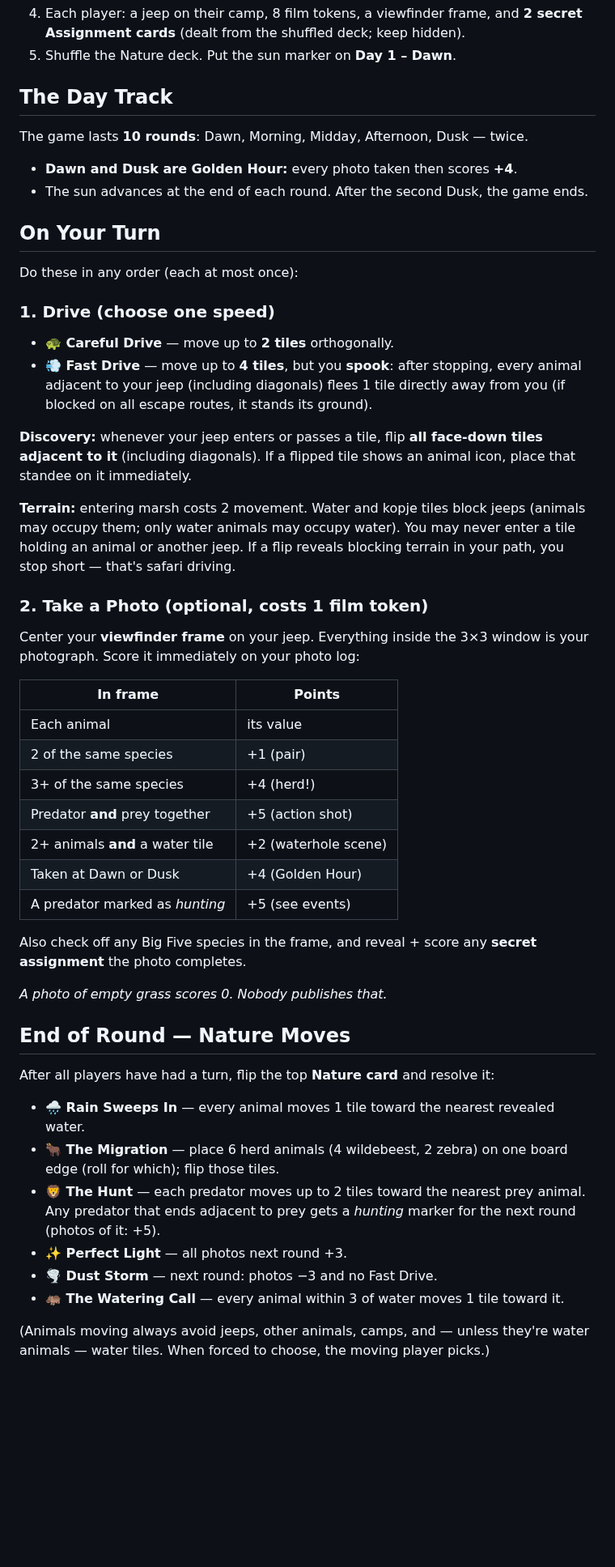
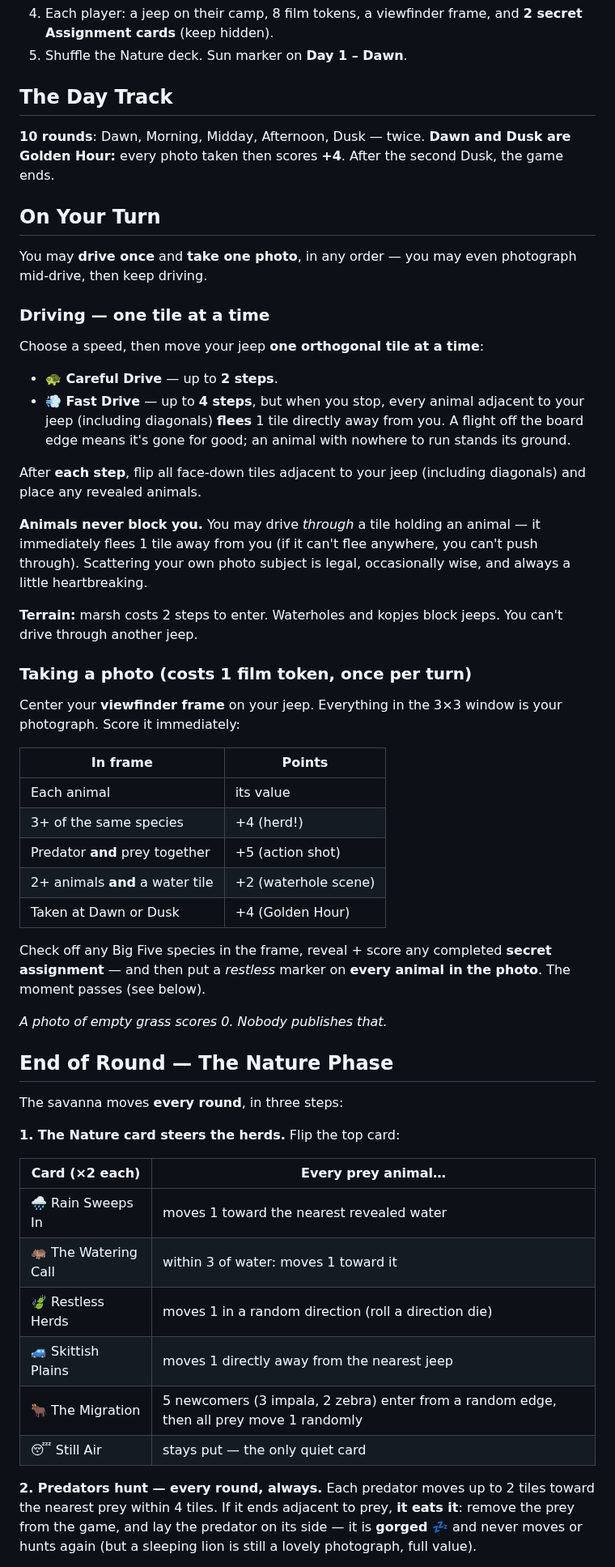
Before and after one commit to mike-linshi/photo-safari, a Markdown page: RULES.md, the part around one of its changes. Shown at 81% size. Rendered like a GitHub page; blank space fills up the shorter version.

```diff
--- a/RULES.md
+++ b/RULES.md
@@ -47,67 +66,76 @@ Rarity is built into the tile mix: impala appear on ~5 tiles, rhino and leopard
 4. Each player: a jeep on their camp, 8 film tokens, a viewfinder frame, and
-   **2 secret Assignment cards** (dealt from the shuffled deck; keep hidden).
-5. Shuffle the Nature deck. Put the sun marker on **Day 1 – Dawn**.
+   **2 secret Assignment cards** (keep hidden).
+5. Shuffle the Nature deck. Sun marker on **Day 1 – Dawn**.
 
 ## The Day Track
 
-The game lasts **10 rounds**: Dawn, Morning, Midday, Afternoon, Dusk — twice.
-
-- **Dawn and Dusk are Golden Hour:** every photo taken then scores **+4**.
-- The sun advances at the end of each round. After the second Dusk, the game ends.
+**10 rounds**: Dawn, Morning, Midday, Afternoon, Dusk — twice.
+**Dawn and Dusk are Golden Hour:** every photo taken then scores **+4**.
+After the second Dusk, the game ends.
 
 ## On Your Turn
 
-Do these in any order (each at most once):
+You may **drive once** and **take one photo**, in any order — you may even
+photograph mid-drive, then keep driving.
 
-### 1. Drive (choose one speed)
+### Driving — one tile at a time
 
-- **🐢 Careful Drive** — move up to **2 tiles** orthogonally.
-- **💨 Fast Drive** — move up to **4 tiles**, but you **spook**: after stopping,
-  every animal adjacent to your jeep (including diagonals) flees 1 tile directly
-  away from you (if blocked on all escape routes, it stands its ground).
+Choose a speed, then move your jeep **one orthogonal tile at a time**:
 
-**Discovery:** whenever your jeep enters or passes a tile, flip **all face-down
-tiles adjacent to it** (including diagonals). If a flipped tile shows an animal
-icon, place that standee on it immediately.
+- **🐢 Careful Drive** — up to **2 steps**.
+- **💨 Fast Drive** — up to **4 steps**, but when you stop, every animal
+  adjacent to your jeep (including diagonals) **flees** 1 tile directly away
+  from you. A flight off the board edge means it's gone for good; an animal
+  with nowhere to run stands its ground.
 
-**Terrain:** entering marsh costs 2 movement. Water and kopje tiles block jeeps
-(animals may occupy them; only water animals may occupy water). You may never
-enter a tile holding an animal or another jeep. If a flip reveals blocking
-terrain in your path, you stop short — that's safari driving.
+After **each step**, flip all face-down tiles adjacent to your jeep (including
+diagonals) and place any revealed animals.
 
-### 2. Take a Photo (optional, costs 1 film token)
+**Animals never block you.** You may drive *through* a tile holding an animal —
+it immediately flees 1 tile away from you (if it can't flee anywhere, you can't
+push through). Scattering your own photo subject is legal, occasionally wise,
+and always a little heartbreaking.
 
-Center your **viewfinder frame** on your jeep. Everything inside the 3×3 window
-is your photograph. Score it immediately on your photo log:
+**Terrain:** marsh costs 2 steps to enter. Waterholes and kopjes block jeeps.
+You can't drive through another jeep.
+
+### Taking a photo (costs 1 film token, once per turn)
+
+Center your **viewfinder frame** on your jeep. Everything in the 3×3 window is
+your photograph. Score it immediately:
 
 | In frame | Points |
 |---|---|
 | Each animal | its value |
-| 2 of the same species | +1 (pair) |
 | 3+ of the same species | +4 (herd!) |
 | Predator **and** prey together | +5 (action shot) |
 | 2+ animals **and** a water tile | +2 (waterhole scene) |
 | Taken at Dawn or Dusk | +4 (Golden Hour) |
-| A predator marked as *hunting* | +5 (see events) |
 
-Also check off any Big Five species in the frame, and reveal + score any
-**secret assignment** the photo completes.
+Check off any Big Five species in the frame, reveal + score any completed
+**secret assignment** — and then put a *restless* marker on **every animal in
+the photo**. The moment passes (see below).
 
 *A photo of empty grass scores 0. Nobody publishes that.*
 
-## End of Round — Nature Moves
+## End of Round — The Nature Phase
 
-After all players have had a turn, flip the top **Nature card** and resolve it:
+The savanna moves **every round**, in three steps:
 
-- **🌧 Rain Sweeps In** — every animal moves 1 tile toward the nearest revealed water.
-- **🐂 The Migration** — place 6 herd animals (4 wildebeest, 2 zebra) on one board
-  edge (roll for which); flip those tiles.
-- **🦁 The Hunt** — each predator moves up to 2 tiles toward the nearest prey animal.
-  Any predator that ends adjacent to prey gets a *hunting* marker for the next
-  round (photos of it: +5).
-- **✨ Perfect Light** — all photos next round +3.
-- **🌪 Dust Storm** — next round: photos −3 and no Fast Drive.
-- **🦛 The Watering Call** — every animal within 3 of water moves 1 tile toward it.
+**1. The Nature card steers the herds.** Flip the top card:
 
-(Animals moving always avoid jeeps, other animals, camps, and — unless they're
-water animals — water tiles. When forced to choose, the moving player picks.)
+| Card (×2 each) | Every **prey** animal… |
+|---|---|
+| 🌧 Rain Sweeps In | moves 1 toward the nearest revealed water |
+| 🦛 The Watering Call | within 3 of water: moves 1 toward it |
+| 🍃 Restless Herds | moves 1 in a random direction (roll a direction die) |
+| 🚙 Skittish Plains | moves 1 directly away from the nearest jeep |
+| 🐂 The Migration | 5 newcomers (3 impala, 2 zebra) enter from a random edge, then all prey move 1 randomly |
+| 😴 Still Air | stays put — the only quiet card |
+
+**2. Predators hunt — every round, always.** Each predator moves up to 2 tiles
+toward the nearest prey within 4 tiles. If it ends adjacent to prey, **it eats
+it**: remove the prey from the game, and lay the predator on its side — it is
+**gorged 💤** and never moves or hunts again (but a sleeping lion is still a
+lovely photograph, full value).
+
```
Also changed, not shown: other parts of RULES.md (+69 -37 lines), DESIGN_NOTES.md (+46 -9 lines), README.md (+12 -9 lines), docs/screenshot.png, 1 other file.
